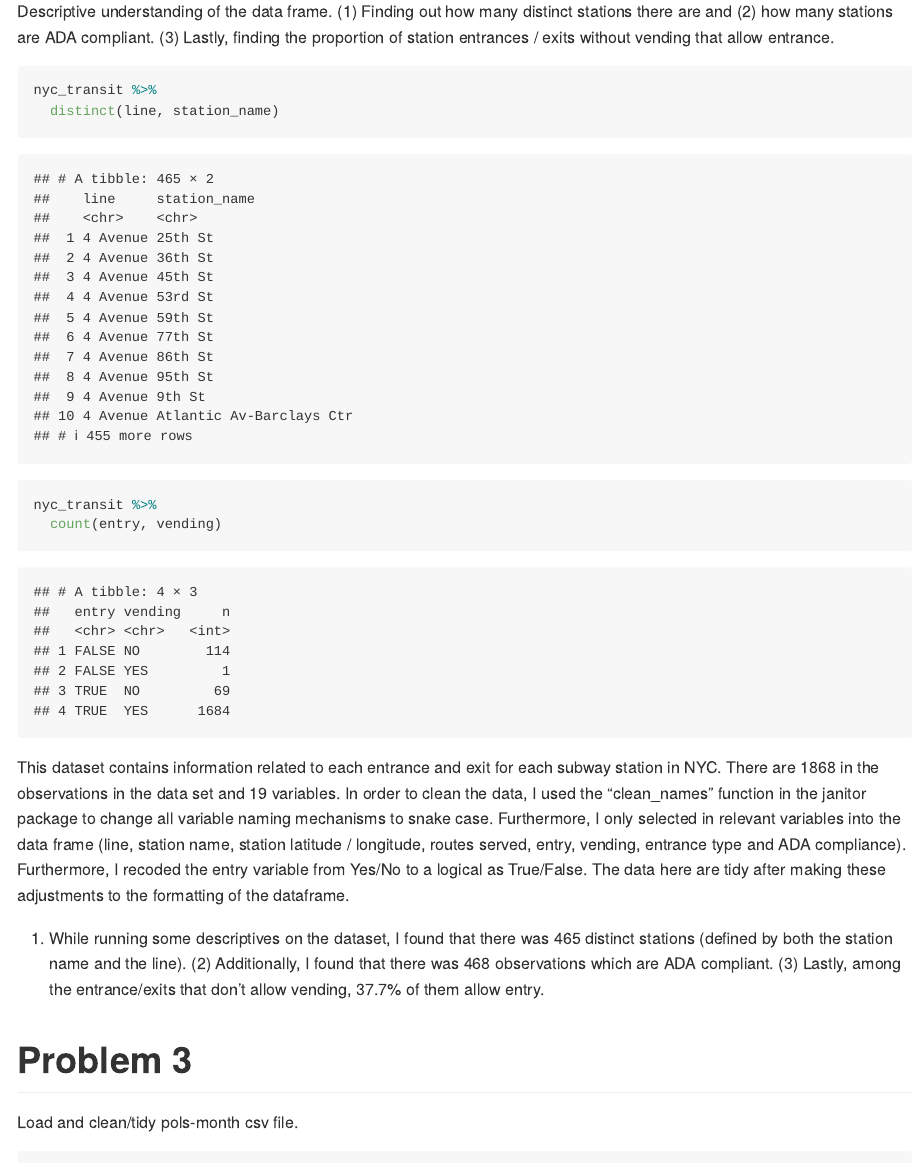
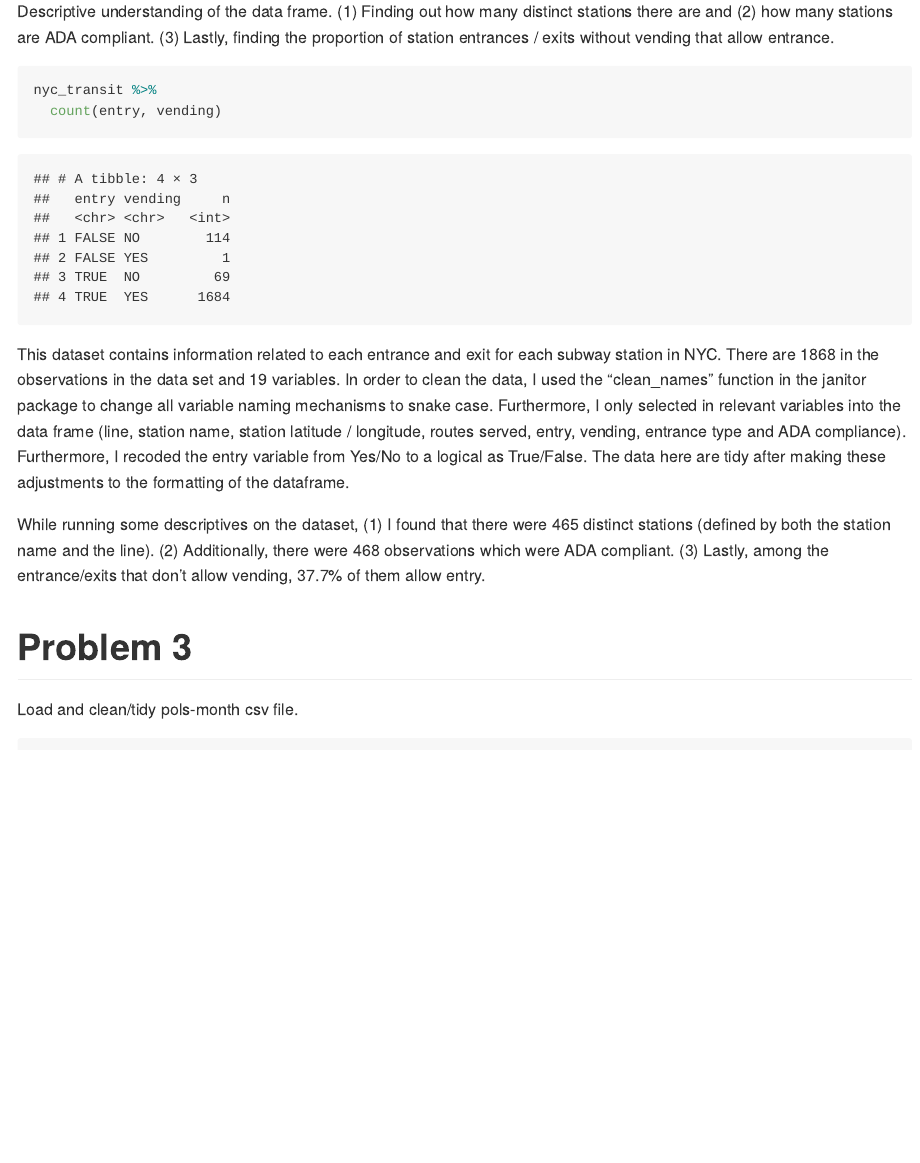
Before and after one commit to smv2138/p8105__hw2_smv2138, an R Markdown document (p8105_hw_2_smv2138.Rmd): the page in a window 1100 px wide, from 2900 px down. Rendered offline with R 4.5, knitr and Pandoc, with nearby package versions; column names are cleaned by a stand-in for the janitor package.

Commit message:
add inline code for problem 3

````diff
--- a/p8105_hw_2_smv2138.Rmd
+++ b/p8105_hw_2_smv2138.Rmd
@@ -91,8 +91,7 @@ nyc_transit =
 Descriptive understanding of the data frame. (1) Finding out how many distinct stations there are and (2) how many stations are ADA compliant. (3) Lastly, finding the proportion of station entrances / exits without vending that allow entrance.
 
 ```{r}
-nyc_transit %>%
-  distinct(line, station_name)
+
 
 
 nyc_transit %>%
@@ -101,7 +100,7 @@ nyc_transit %>%
 
 This dataset contains information related to each entrance and exit for each subway station in NYC. There are `r nrow(nyc_transit)` in the observations in the data set and 19 variables. In order to clean the data, I used the "clean_names" function in the janitor package to change all variable naming mechanisms to snake case. Furthermore, I only selected in relevant variables into the data frame (line, station name, station latitude / longitude, routes served, entry, vending, entrance type and ADA compliance). Furthermore, I recoded the entry variable from Yes/No to a logical as True/False. The data here are tidy after making these adjustments to the formatting of the dataframe.
 
-(1) While running some descriptives on the dataset, I found that there was `r count(distinct(nyc_transit,line, station_name))` distinct stations (defined by both the station name and the line). (2) Additionally, I found that there was 468 observations which are ADA compliant. (3) Lastly, among the entrance/exits that don't allow vending, 37.7% of them allow entry.
+While running some descriptives on the dataset, (1) I found that there were `r count(distinct(nyc_transit,line, station_name))` distinct stations (defined by both the station name and the line). (2) Additionally,  there were 468 observations which were ADA compliant. (3) Lastly, among the entrance/exits that don't allow vending, 37.7% of them allow entry.
 
 # Problem 3
 
````
Also changed, not shown: p8105_hw_2_smv2138.md, p8105_hw_2_smv2138.Rmd (2 more changed lines).
